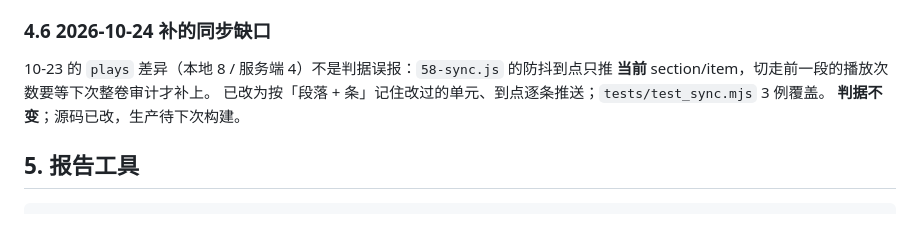
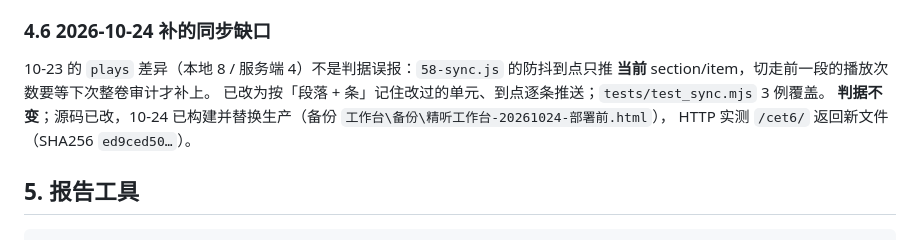
Before and after one commit to Woshixzj-0616/learnsys, a Markdown page: docs/施工单/P17.1-六级双写退休.md, the part around the change. Drawn GitHub-style.

Commit message:
文档：六级同步修复已构建并替换生产
Co-Authored-By: Claude Code <noreply@anthropic.com>

```diff
--- a/docs/施工单/P17.1-六级双写退休.md
+++ b/docs/施工单/P17.1-六级双写退休.md
@@ -114,7 +114,8 @@
 10-23 的 `plays` 差异（本地 8 / 服务端 4）不是判据误报：`58-sync.js` 的防抖到点只推
 **当前** section/item，切走前一段的播放次数要等下次整卷审计才补上。
 已改为按「段落 + 条」记住改过的单元、到点逐条推送；`tests/test_sync.mjs` 3 例覆盖。
-**判据不变**；源码已改，生产待下次构建。
+**判据不变**；源码已改，10-24 已构建并替换生产（备份 `工作台\备份\精听工作台-20261024-部署前.html`），
+HTTP 实测 `/cet6/` 返回新文件（SHA256 `ed9ced50…`）。
 
 ## 5. 报告工具
 
```
